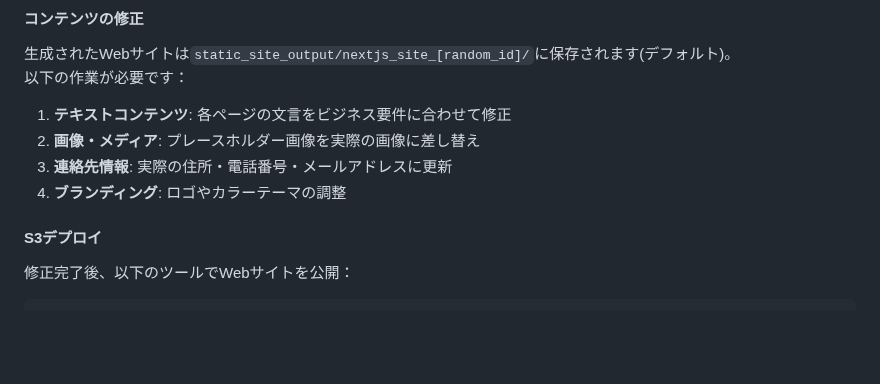
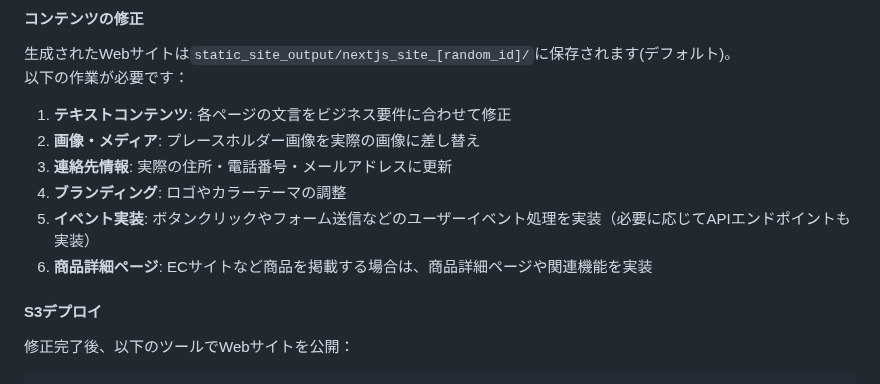
Before and after one commit to shark-bot-0118/web-dev-mcp-server, a Markdown page: README.md, the part around the change. Rendered like a GitHub page; blank space fills up the shorter version.

```diff
--- a/README.md
+++ b/README.md
@@ -200,6 +200,8 @@ user_instruction = "技術系企業のコーポレートサイトを作成して
 2. **画像・メディア**: プレースホルダー画像を実際の画像に差し替え
 3. **連絡先情報**: 実際の住所・電話番号・メールアドレスに更新
 4. **ブランディング**: ロゴやカラーテーマの調整
+5. **イベント実装**: ボタンクリックやフォーム送信などのユーザーイベント処理を実装（必要に応じてAPIエンドポイントも実装）
+6. **商品詳細ページ**: ECサイトなど商品を掲載する場合は、商品詳細ページや関連機能を実装
 
 #### S3デプロイ
 修正完了後、以下のツールでWebサイトを公開：
```
